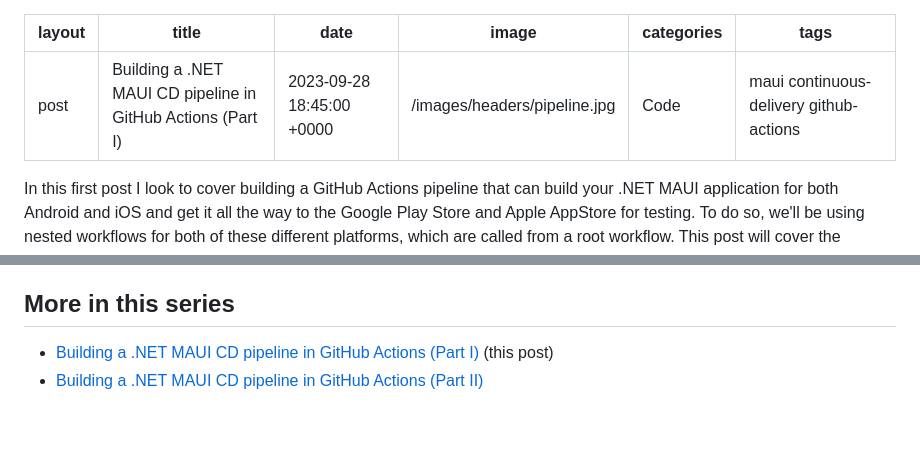
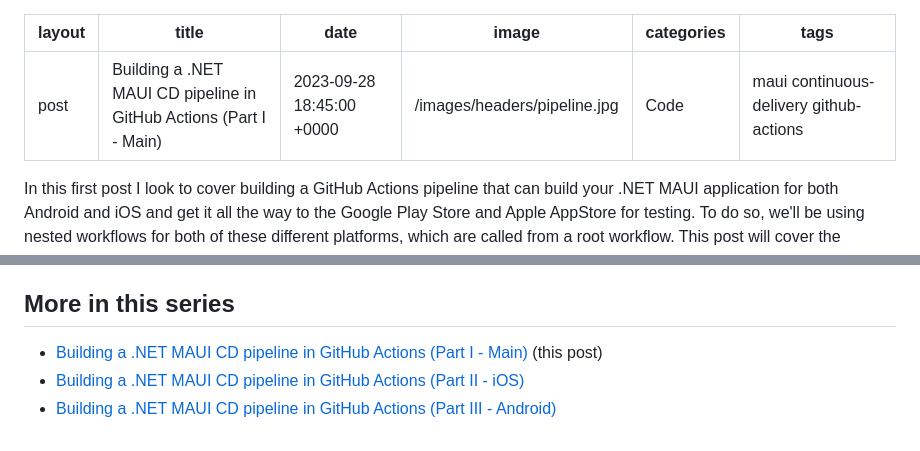
Before and after one commit to sthewissen/thewissenio, a Markdown page: _posts/2023-09-28-making-maui-cd-pipeline.md, 2 parts joined by grey strips. GitHub-like rendering.

```diff
--- a/_posts/2023-09-28-making-maui-cd-pipeline.md
+++ b/_posts/2023-09-28-making-maui-cd-pipeline.md
@@ -1,6 +1,6 @@
 ---
 layout: post
-title: Building a .NET MAUI CD pipeline in GitHub Actions (Part I)
+title: Building a .NET MAUI CD pipeline in GitHub Actions (Part I - Main)
 date: '2023-09-28 18:45:00 +0000'
 image: '/images/headers/pipeline.jpg'
 categories: Code
@@ -138,5 +138,6 @@ This will output a file that has your keystore as a base64 string in it. Copy th
 
 ## More in this series
 
-- [Building a .NET MAUI CD pipeline in GitHub Actions (Part I)](https://thewissen.io/making-maui-cd-pipeline/) (this post)
-- [Building a .NET MAUI CD pipeline in GitHub Actions (Part II)](https://thewissen.io/making-maui-cd-pipeline-part2/)
+- [Building a .NET MAUI CD pipeline in GitHub Actions (Part I - Main)](https://thewissen.io/making-maui-cd-pipeline/) (this post)
+- [Building a .NET MAUI CD pipeline in GitHub Actions (Part II - iOS)](https://thewissen.io/making-maui-cd-pipeline-part2/)
+- [Building a .NET MAUI CD pipeline in GitHub Actions (Part III - Android)](https://thewissen.io/making-maui-cd-pipeline-part3/)
```
Also changed, not shown: _posts/2023-10-23-making-maui-cd-pipeline-part2.md (+4 -3 lines), _posts/2023-11-19-making-maui-cd-pipeline-part3.md (added, +157 -0 lines).
